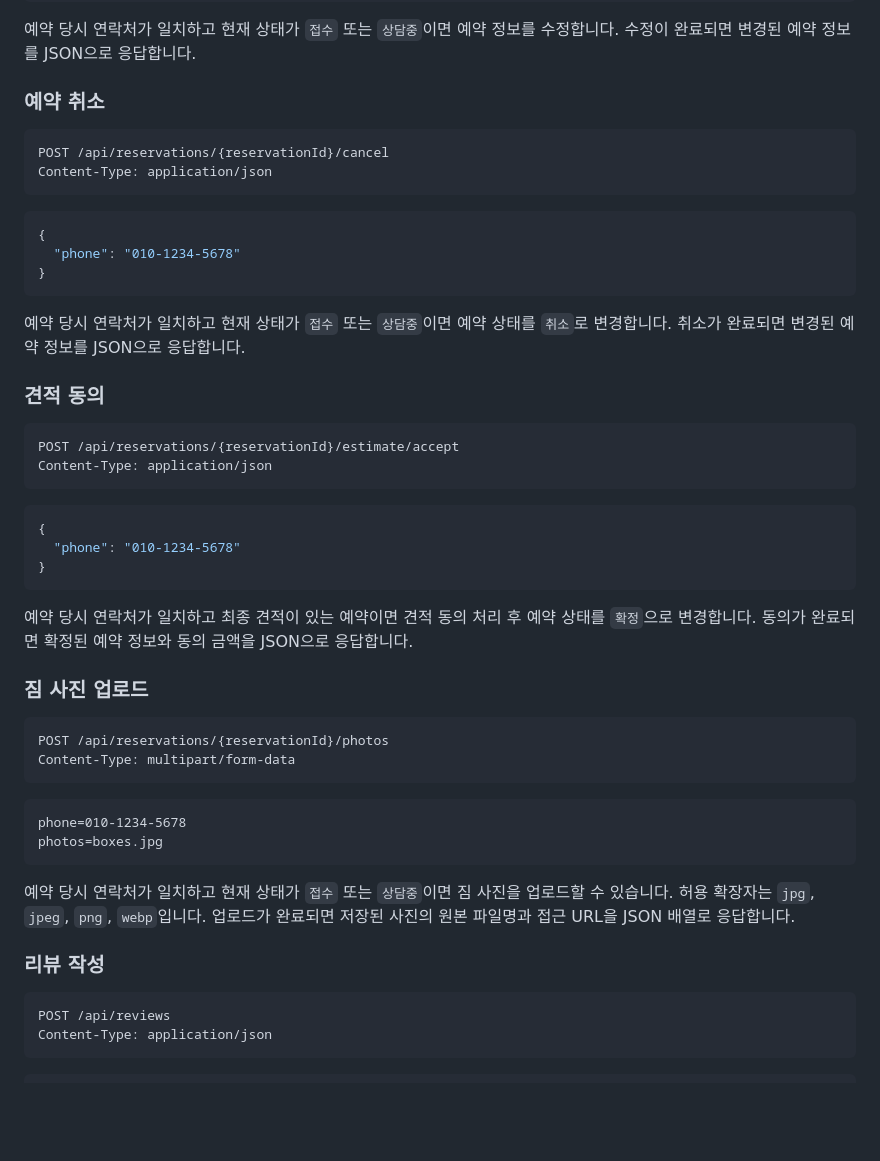
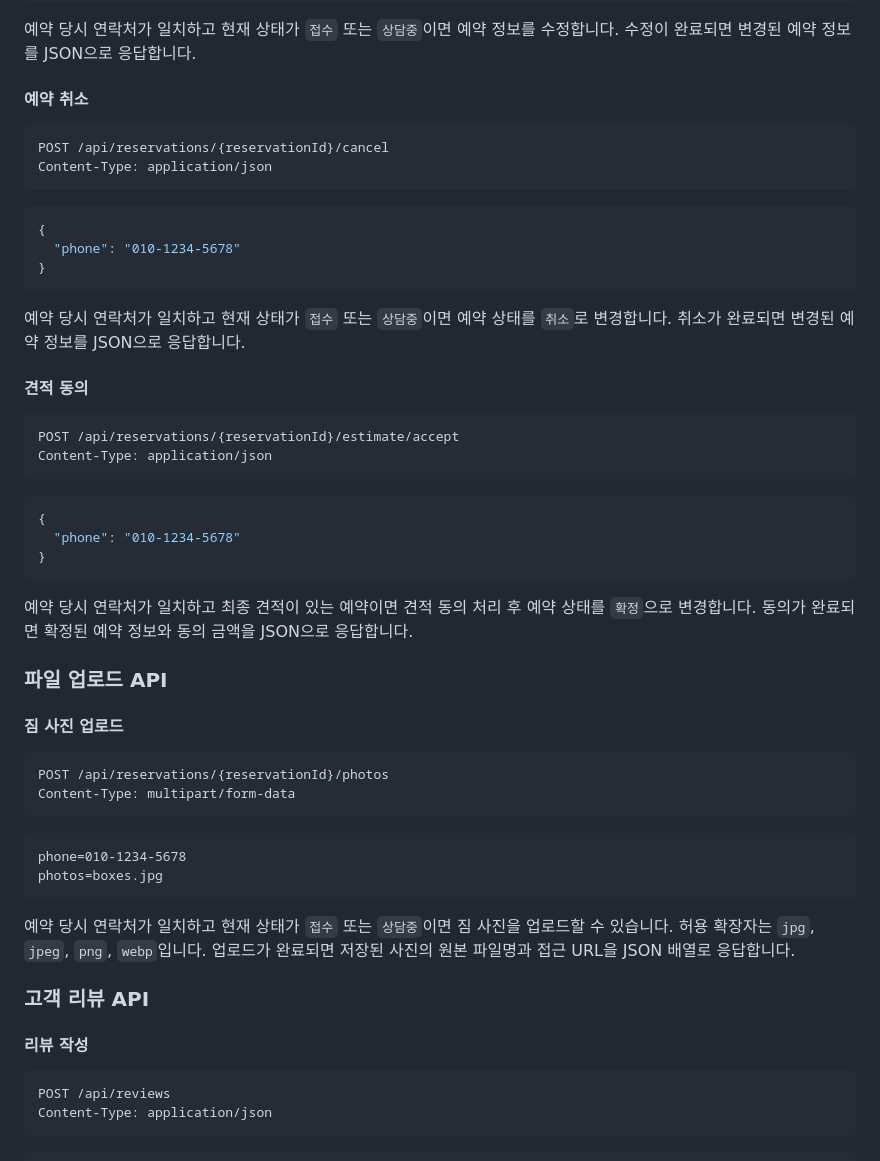
Before and after one commit to Choo97/Move-Mission-Control, a Markdown page: README.md, the part around one of its changes. Rendered like a GitHub page; blank space fills up the shorter version.

````diff
--- a/README.md
+++ b/README.md
@@ -333,7 +361,7 @@ Content-Type: application/json
 
 예약 당시 연락처가 일치하고 현재 상태가 `접수` 또는 `상담중`이면 예약 정보를 수정합니다. 수정이 완료되면 변경된 예약 정보를 JSON으로 응답합니다.
 
-### 예약 취소
+#### 예약 취소
 
 ```http
 POST /api/reservations/{reservationId}/cancel
@@ -348,7 +376,7 @@ Content-Type: application/json
 
 예약 당시 연락처가 일치하고 현재 상태가 `접수` 또는 `상담중`이면 예약 상태를 `취소`로 변경합니다. 취소가 완료되면 변경된 예약 정보를 JSON으로 응답합니다.
 
-### 견적 동의
+#### 견적 동의
 
 ```http
 POST /api/reservations/{reservationId}/estimate/accept
@@ -363,7 +391,9 @@ Content-Type: application/json
 
 예약 당시 연락처가 일치하고 최종 견적이 있는 예약이면 견적 동의 처리 후 예약 상태를 `확정`으로 변경합니다. 동의가 완료되면 확정된 예약 정보와 동의 금액을 JSON으로 응답합니다.
 
-### 짐 사진 업로드
+### 파일 업로드 API
+
+#### 짐 사진 업로드
 
 ```http
 POST /api/reservations/{reservationId}/photos
@@ -377,7 +407,9 @@ photos=boxes.jpg
 
 예약 당시 연락처가 일치하고 현재 상태가 `접수` 또는 `상담중`이면 짐 사진을 업로드할 수 있습니다. 허용 확장자는 `jpg`, `jpeg`, `png`, `webp`입니다. 업로드가 완료되면 저장된 사진의 원본 파일명과 접근 URL을 JSON 배열로 응답합니다.
 
-### 리뷰 작성
+### 고객 리뷰 API
+
+#### 리뷰 작성
 
 ```http
 POST /api/reviews
````
Also changed, not shown: other parts of README.md (+33 -5 lines).
